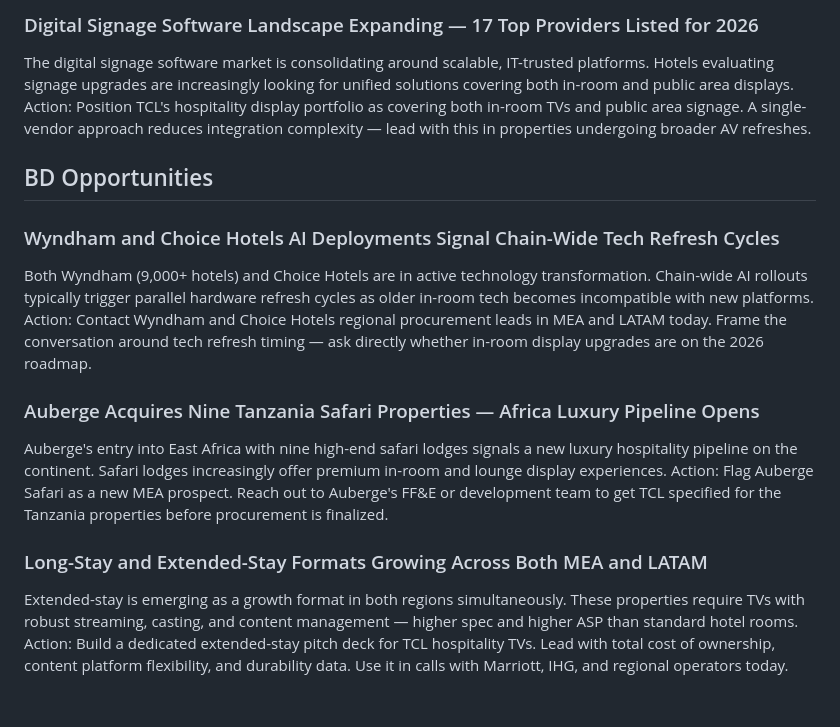
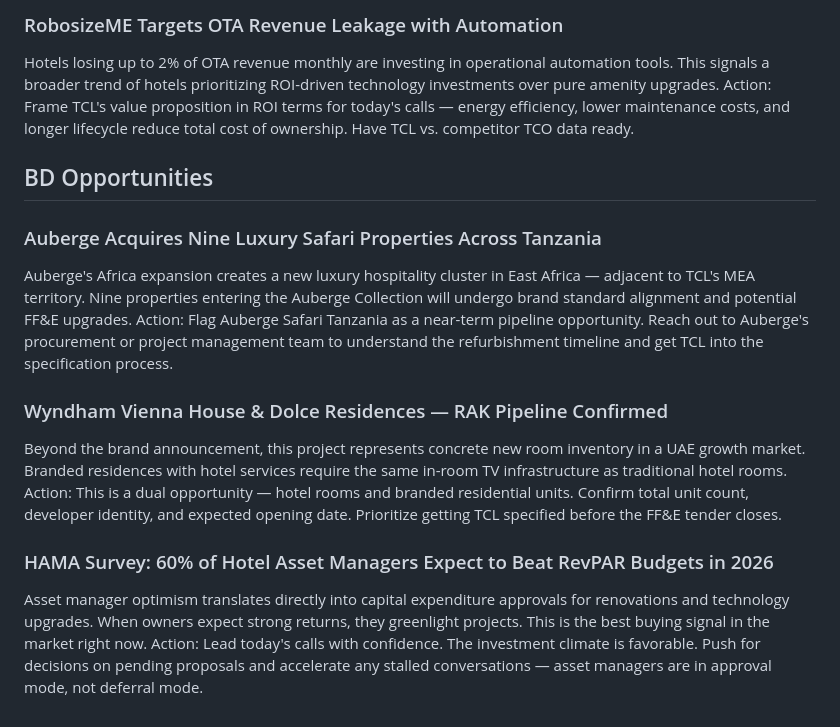
Before and after one commit to Ismailmaby/tcl-market-monitor, a Markdown page: output/tcl_intel_am_2026-05-11.md, the part around one of its changes. Rendered like a GitHub page.

```diff
--- a/output/tcl_intel_am_2026-05-11.md
+++ b/output/tcl_intel_am_2026-05-11.md
@@ -65,18 +65,18 @@ Action: When calling independent hotels in LATAM and Turkey, frame TCL's smart T
 
-### Digital Signage Software Landscape Expanding — 17 Top Providers Listed for 2026
-The digital signage software market is consolidating around scalable, IT-trusted platforms. Hotels evaluating signage upgrades are increasingly looking for unified solutions covering both in-room and public area displays.
-Action: Position TCL's hospitality display portfolio as covering both in-room TVs and public area signage. A single-vendor approach reduces integration complexity — lead with this in properties undergoing broader AV refreshes.
+### RobosizeME Targets OTA Revenue Leakage with Automation
+Hotels losing up to 2% of OTA revenue monthly are investing in operational automation tools. This signals a broader trend of hotels prioritizing ROI-driven technology investments over pure amenity upgrades.
+Action: Frame TCL's value proposition in ROI terms for today's calls — energy efficiency, lower maintenance costs, and longer lifecycle reduce total cost of ownership. Have TCL vs. competitor TCO data ready.
 
 
 ## BD Opportunities
-### Wyndham and Choice Hotels AI Deployments Signal Chain-Wide Tech Refresh Cycles
-Both Wyndham (9,000+ hotels) and Choice Hotels are in active technology transformation. Chain-wide AI rollouts typically trigger parallel hardware refresh cycles as older in-room tech becomes incompatible with new platforms.
-Action: Contact Wyndham and Choice Hotels regional procurement leads in MEA and LATAM today. Frame the conversation around tech refresh timing — ask directly whether in-room display upgrades are on the 2026 roadmap.
+### Auberge Acquires Nine Luxury Safari Properties Across Tanzania
+Auberge's Africa expansion creates a new luxury hospitality cluster in East Africa — adjacent to TCL's MEA territory. Nine properties entering the Auberge Collection will undergo brand standard alignment and potential FF&E upgrades.
+Action: Flag Auberge Safari Tanzania as a near-term pipeline opportunity. Reach out to Auberge's procurement or project management team to understand the refurbishment timeline and get TCL into the specification process.
 
-### Auberge Acquires Nine Tanzania Safari Properties — Africa Luxury Pipeline Opens
-Auberge's entry into East Africa with nine high-end safari lodges signals a new luxury hospitality pipeline on the continent. Safari lodges increasingly offer premium in-room and lounge display experiences.
-Action: Flag Auberge Safari as a new MEA prospect. Reach out to Auberge's FF&E or development team to get TCL specified for the Tanzania properties before procurement is finalized.
+### Wyndham Vienna House & Dolce Residences — RAK Pipeline Confirmed
+Beyond the brand announcement, this project represents concrete new room inventory in a UAE growth market. Branded residences with hotel services require the same in-room TV infrastructure as traditional hotel rooms.
+Action: This is a dual opportunity — hotel rooms and branded residential units. Confirm total unit count, developer identity, and expected opening date. Prioritize getting TCL specified before the FF&E tender closes.
 
-### Long-Stay and Extended-Stay Formats Growing Across Both MEA and LATAM
-Extended-stay is emerging as a growth format in both regions simultaneously. These properties require TVs with robust streaming, casting, and content management — higher spec and higher ASP than standard hotel rooms.
-Action: Build a dedicated extended-stay pitch deck for TCL hospitality TVs. Lead with total cost of ownership, content platform flexibility, and durability data. Use it in calls with Marriott, IHG, and regional operators today.
+### HAMA Survey: 60% of Hotel Asset Managers Expect to Beat RevPAR Budgets in 2026
+Asset manager optimism translates directly into capital expenditure approvals for renovations and technology upgrades. When owners expect strong returns, they greenlight projects. This is the best buying signal in the market right now.
+Action: Lead today's calls with confidence. The investment climate is favorable. Push for decisions on pending proposals and accelerate any stalled conversations — asset managers are in approval mode, not deferral mode.
```
Also changed, not shown: other parts of output/tcl_intel_am_2026-05-11.md (+30 -30 lines).
